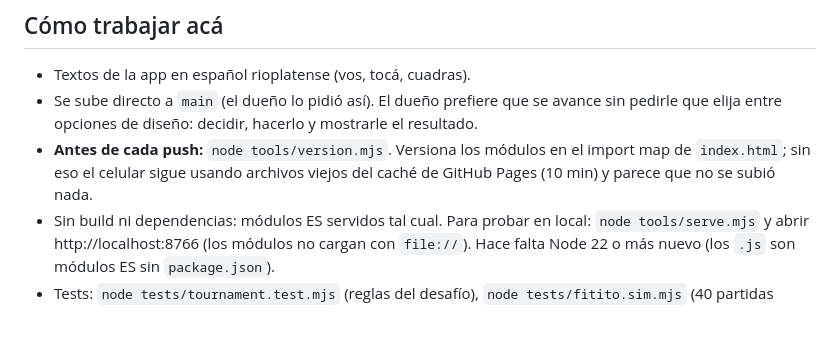
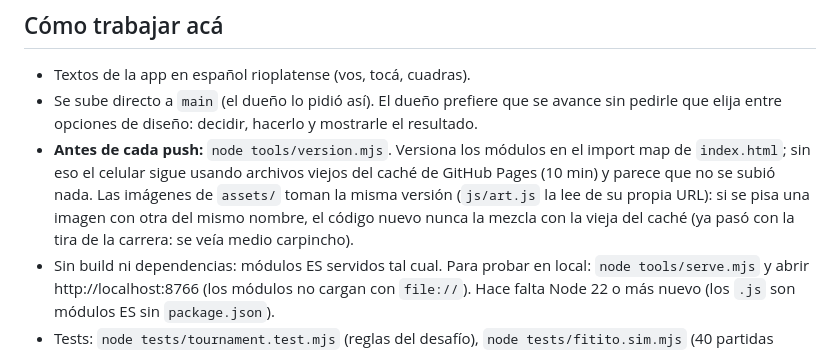
Before and after one commit to fedemeju/ArgenGame, a Markdown page: CLAUDE.md, the part around the change. Drawn GitHub-style; blank space fills up the shorter version.

Commit message:
Notas: las imágenes también llevan versión
Co-Authored-By: Claude Opus 5.5 <noreply@anthropic.com>

```diff
--- a/CLAUDE.md
+++ b/CLAUDE.md
@@ -6,7 +6,7 @@ Desafío diario de minijuegos argentos entre amigos, web para celular (después
 
 - Textos de la app en español rioplatense (vos, tocá, cuadras).
 - Se sube directo a `main` (el dueño lo pidió así). El dueño prefiere que se avance sin pedirle que elija entre opciones de diseño: decidir, hacerlo y mostrarle el resultado.
-- **Antes de cada push:** `node tools/version.mjs`. Versiona los módulos en el import map de `index.html`; sin eso el celular sigue usando archivos viejos del caché de GitHub Pages (10 min) y parece que no se subió nada.
+- **Antes de cada push:** `node tools/version.mjs`. Versiona los módulos en el import map de `index.html`; sin eso el celular sigue usando archivos viejos del caché de GitHub Pages (10 min) y parece que no se subió nada. Las imágenes de `assets/` toman la misma versión (`js/art.js` la lee de su propia URL): si se pisa una imagen con otra del mismo nombre, el código nuevo nunca la mezcla con la vieja del caché (ya pasó con la tira de la carrera: se veía medio carpincho).
 - Sin build ni dependencias: módulos ES servidos tal cual. Para probar en local: `node tools/serve.mjs` y abrir http://localhost:8766 (los módulos no cargan con `file://`). Hace falta Node 22 o más nuevo (los `.js` son módulos ES sin `package.json`).
 - Tests: `node tests/tournament.test.mjs` (reglas del desafío), `node tests/fitito.sim.mjs` (40 partidas simuladas con piloto automático; controla que nunca queden los 3 carriles tapados) y `node tests/carpincho.sim.mjs` (un piloto que salta y se agacha justo a tiempo tiene que pasar todo: si choca, hay obstáculos imposibles).
 - En el navegador de pruebas de Claude el panel suele quedar en segundo plano y `requestAnimationFrame` no corre: los juegos parecen congelados. En localhost la partida queda en `window.__partida` (`_state`, `_update`, `_move`) para manejarla desde la consola.
```
